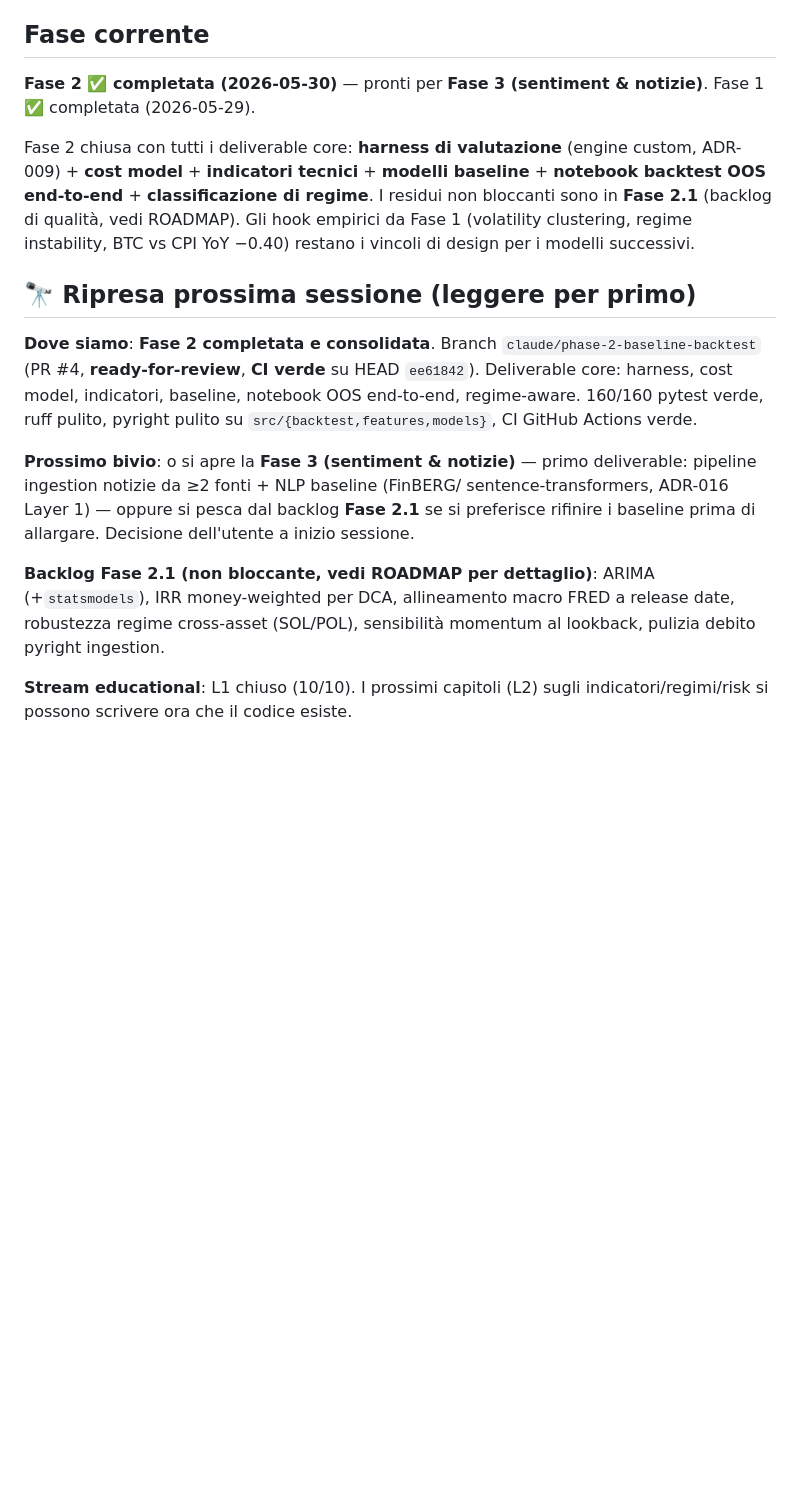
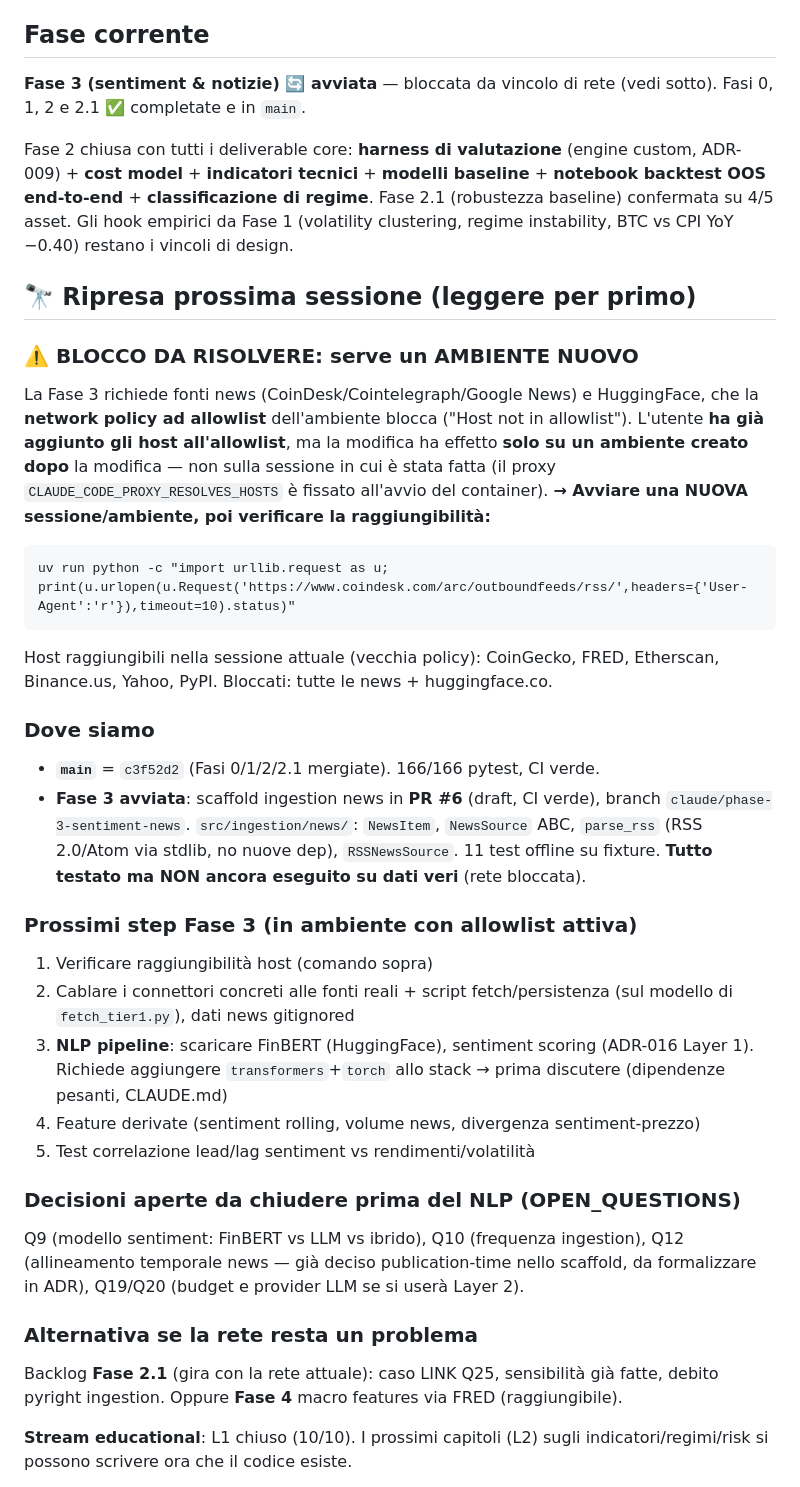
Before and after one commit to cirobarone78/Snake, a Markdown page: STATUS.md, the part around one of its changes. Drawn GitHub-style; blank space fills up the shorter version.

Commit message:
docs: end-of-session handoff — Phase 3 started, blocked on allowlist
Record the network-allowlist constraint front and centre in STATUS: the
Phase 3 news/NLP sources (CoinDesk/Cointelegraph/Google News, huggingface.co)
are blocked by the environment proxy, the allowlist update only takes effect
in a NEW environment, so the next session must start fresh and verify
reachability before running the pipeline. Mark the ingestion deliverable as
a tested offline scaffold (PR #6) in ROADMAP, note Q12 decided
(publication-time) pending an ADR.

https://claude.ai/code/session_01WqLWuyp7AjECfB9FaG17RT

````diff
--- a/STATUS.md
+++ b/STATUS.md
@@ -9,36 +9,59 @@
 2026-05-30
 
 ## Fase corrente
-**Fase 2 ✅ completata (2026-05-30)** — pronti per **Fase 3 (sentiment &
-notizie)**. Fase 1 ✅ completata (2026-05-29).
+**Fase 3 (sentiment & notizie) 🔄 avviata** — bloccata da vincolo di rete
+(vedi sotto). Fasi 0, 1, 2 e 2.1 ✅ completate e in `main`.
 
 Fase 2 chiusa con tutti i deliverable core: **harness di valutazione**
 (engine custom, ADR-009) + **cost model** + **indicatori tecnici** +
 **modelli baseline** + **notebook backtest OOS end-to-end** +
-**classificazione di regime**. I residui non bloccanti sono in **Fase 2.1**
-(backlog di qualità, vedi ROADMAP). Gli hook empirici da Fase 1 (volatility
-clustering, regime instability, BTC vs CPI YoY −0.40) restano i vincoli di
-design per i modelli successivi.
+**classificazione di regime**. Fase 2.1 (robustezza baseline) confermata su
+4/5 asset. Gli hook empirici da Fase 1 (volatility clustering, regime
+instability, BTC vs CPI YoY −0.40) restano i vincoli di design.
 
 ## 🔭 Ripresa prossima sessione (leggere per primo)
 
-**Dove siamo**: **Fase 2 completata e consolidata**. Branch
-`claude/phase-2-baseline-backtest` (PR #4, **ready-for-review**, **CI verde**
-su HEAD `ee61842`). Deliverable core: harness, cost model, indicatori,
-baseline, notebook OOS end-to-end, regime-aware. 160/160 pytest verde, ruff
-pulito, pyright pulito su `src/{backtest,features,models}`, CI GitHub
-Actions verde.
+### ⚠️ BLOCCO DA RISOLVERE: serve un AMBIENTE NUOVO
+La Fase 3 richiede fonti news (CoinDesk/Cointelegraph/Google News) e
+HuggingFace, che la **network policy ad allowlist** dell'ambiente blocca
+("Host not in allowlist"). L'utente **ha già aggiunto gli host all'allowlist**,
+ma la modifica ha effetto **solo su un ambiente creato dopo** la modifica —
+non sulla sessione in cui è stata fatta (il proxy
+`CLAUDE_CODE_PROXY_RESOLVES_HOSTS` è fissato all'avvio del container).
+**→ Avviare una NUOVA sessione/ambiente, poi verificare la raggiungibilità:**
+```
+uv run python -c "import urllib.request as u; print(u.urlopen(u.Request('https://www.coindesk.com/arc/outboundfeeds/rss/',headers={'User-Agent':'r'}),timeout=10).status)"
+```
+Host raggiungibili nella sessione attuale (vecchia policy): CoinGecko, FRED,
+Etherscan, Binance.us, Yahoo, PyPI. Bloccati: tutte le news + huggingface.co.
 
-**Prossimo bivio**: o si apre la **Fase 3 (sentiment & notizie)** — primo
-deliverable: pipeline ingestion notizie da ≥2 fonti + NLP baseline (FinBERG/
-sentence-transformers, ADR-016 Layer 1) — oppure si pesca dal backlog
-**Fase 2.1** se si preferisce rifinire i baseline prima di allargare.
-Decisione dell'utente a inizio sessione.
+### Dove siamo
+- **`main`** = `c3f52d2` (Fasi 0/1/2/2.1 mergiate). 166/166 pytest, CI verde.
+- **Fase 3 avviata**: scaffold ingestion news in **PR #6** (draft, CI verde),
+  branch `claude/phase-3-sentiment-news`. `src/ingestion/news/`: `NewsItem`,
+  `NewsSource` ABC, `parse_rss` (RSS 2.0/Atom via stdlib, no nuove dep),
+  `RSSNewsSource`. 11 test offline su fixture. **Tutto testato ma NON ancora
+  eseguito su dati veri** (rete bloccata).
 
-**Backlog Fase 2.1 (non bloccante, vedi ROADMAP per dettaglio)**: ARIMA
-(+`statsmodels`), IRR money-weighted per DCA, allineamento macro FRED a
-release date, robustezza regime cross-asset (SOL/POL), sensibilità momentum
-al lookback, pulizia debito pyright ingestion.
+### Prossimi step Fase 3 (in ambiente con allowlist attiva)
+1. Verificare raggiungibilità host (comando sopra)
+2. Cablare i connettori concreti alle fonti reali + script fetch/persistenza
+   (sul modello di `fetch_tier1.py`), dati news gitignored
+3. **NLP pipeline**: scaricare FinBERT (HuggingFace), sentiment scoring
+   (ADR-016 Layer 1). Richiede aggiungere `transformers`+`torch` allo stack
+   → prima discutere (dipendenze pesanti, CLAUDE.md)
+4. Feature derivate (sentiment rolling, volume news, divergenza sentiment-prezzo)
+5. Test correlazione lead/lag sentiment vs rendimenti/volatilità
+
+### Decisioni aperte da chiudere prima del NLP (OPEN_QUESTIONS)
+Q9 (modello sentiment: FinBERT vs LLM vs ibrido), Q10 (frequenza ingestion),
+Q12 (allineamento temporale news — già deciso publication-time nello scaffold,
+da formalizzare in ADR), Q19/Q20 (budget e provider LLM se si userà Layer 2).
+
+### Alternativa se la rete resta un problema
+Backlog **Fase 2.1** (gira con la rete attuale): caso LINK Q25, sensibilità
+già fatte, debito pyright ingestion. Oppure **Fase 4** macro features via
+FRED (raggiungibile).
 
 **Stream educational**: L1 chiuso (10/10). I prossimi capitoli (L2) sugli
 indicatori/regimi/risk si possono scrivere ora che il codice esiste.
````
Also changed, not shown: other parts of STATUS.md (+22 -0 lines), ROADMAP.md (+12 -3 lines).
